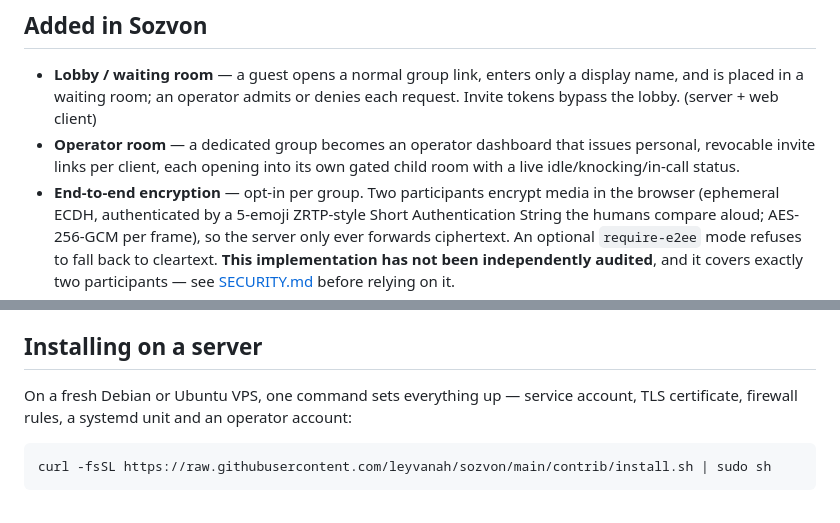
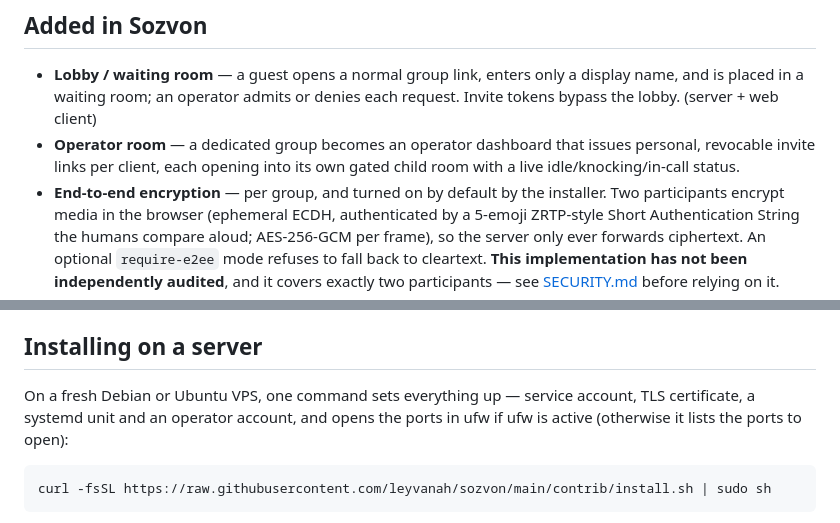
Before and after one commit to leyvanah/sozvon, a Markdown page: README.md, 2 parts joined by grey strips. Rendered like a GitHub page.

````diff
--- a/README.md
+++ b/README.md
@@ -55,7 +55,8 @@ The upstream documentation in this repository still applies:
   * **Operator room** — a dedicated group becomes an operator dashboard that
     issues personal, revocable invite links per client, each opening into its
     own gated child room with a live idle/knocking/in-call status.
-  * **End-to-end encryption** — opt-in per group. Two participants encrypt
+  * **End-to-end encryption** — per group, and turned on by
+    default by the installer. Two participants encrypt
     media in the browser (ephemeral ECDH, authenticated by a 5-emoji
     ZRTP-style Short Authentication String the humans compare aloud;
     AES-256-GCM per frame), so the server only ever forwards ciphertext. An
@@ -105,8 +106,8 @@ TURN — Sozvon keeps the same layout (`data/`, `groups/`, `static/`).
 ## Installing on a server
 
 On a fresh Debian or Ubuntu VPS, one command sets everything up — service
-account, TLS certificate, firewall rules, a systemd unit and an operator
-account:
+account, TLS certificate, a systemd unit and an operator account, and opens
+the ports in ufw if ufw is active (otherwise it lists the ports to open):
 
 ```sh
 curl -fsSL https://raw.githubusercontent.com/leyvanah/sozvon/main/contrib/install.sh | sudo sh
````
Also changed, not shown: README.ru.md (+4 -2 lines).
